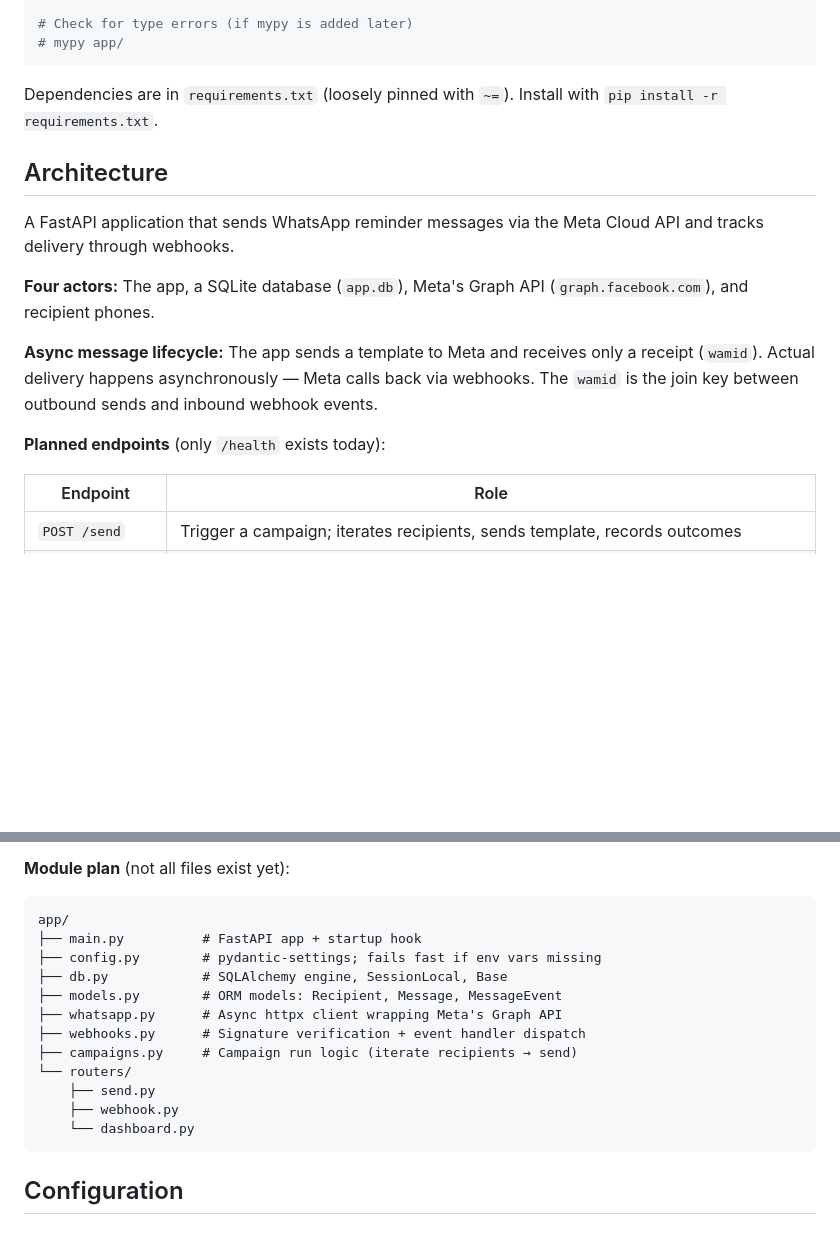
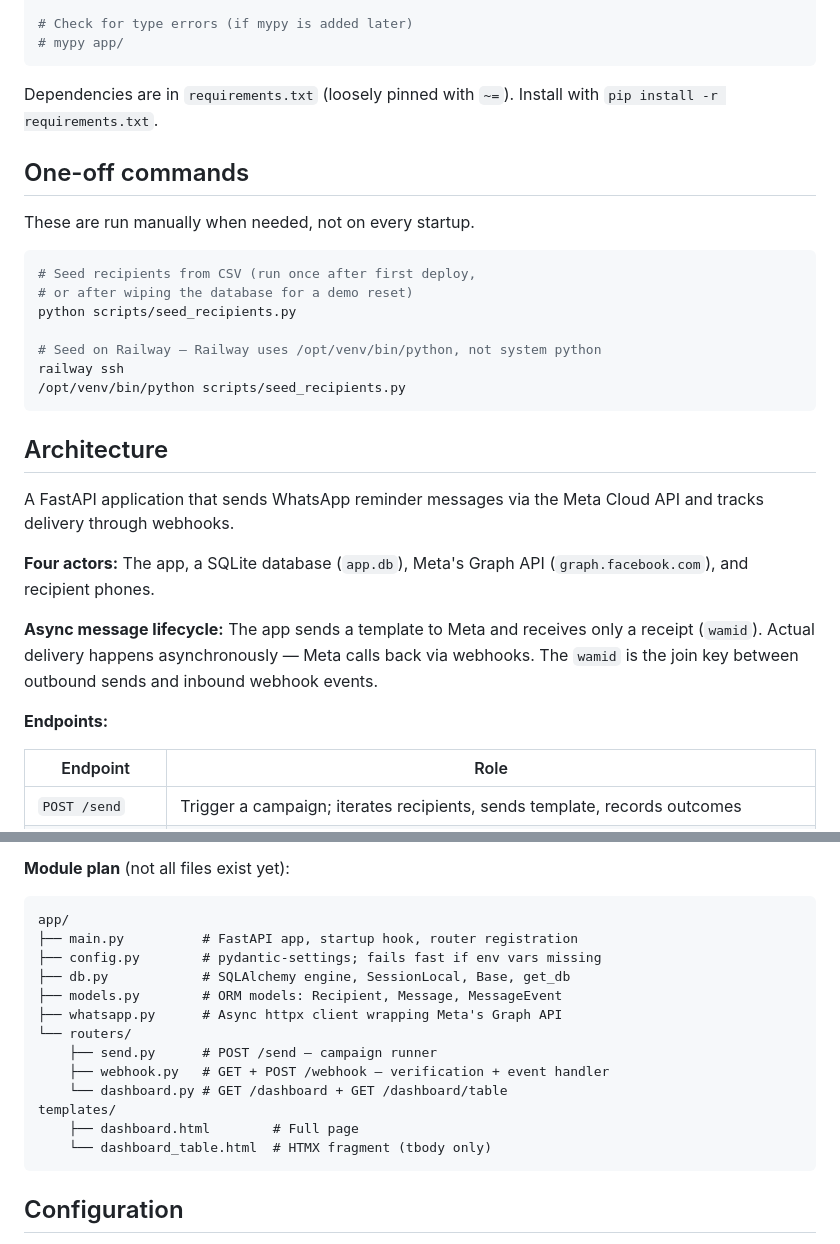
Before and after one commit to pablogiomi/notify-health-whatsapp-prototype, a Markdown page: CLAUDE.md, 2 parts joined by grey strips. GitHub-like rendering; blank space fills up the shorter version.

Commit message:
Update CLAUDE.md: reflect built state and add Railway one-off commands

````diff
--- a/CLAUDE.md
+++ b/CLAUDE.md
@@ -26,6 +26,20 @@ pytest tests/test_webhooks.py::test_signature_verification
 
 Dependencies are in `requirements.txt` (loosely pinned with `~=`). Install with `pip install -r requirements.txt`.
 
+## One-off commands
+
+These are run manually when needed, not on every startup.
+
+```bash
+# Seed recipients from CSV (run once after first deploy,
+# or after wiping the database for a demo reset)
+python scripts/seed_recipients.py
+
+# Seed on Railway — Railway uses /opt/venv/bin/python, not system python
+railway ssh
+/opt/venv/bin/python scripts/seed_recipients.py
+```
+
 ## Architecture
 
 A FastAPI application that sends WhatsApp reminder messages via the Meta Cloud API and tracks delivery through webhooks.
@@ -34,7 +48,7 @@ A FastAPI application that sends WhatsApp reminder messages via the Meta Cloud A
 
 **Async message lifecycle:** The app sends a template to Meta and receives only a receipt (`wamid`). Actual delivery happens asynchronously — Meta calls back via webhooks. The `wamid` is the join key between outbound sends and inbound webhook events.
 
-**Planned endpoints** (only `/health` exists today):
+**Endpoints:**
 
 | Endpoint | Role |
 |---|---|
@@ -54,17 +68,18 @@ A FastAPI application that sends WhatsApp reminder messages via the Meta Cloud A
 
 ```
 app/
-├── main.py          # FastAPI app + startup hook
+├── main.py          # FastAPI app, startup hook, router registration
 ├── config.py        # pydantic-settings; fails fast if env vars missing
-├── db.py            # SQLAlchemy engine, SessionLocal, Base
+├── db.py            # SQLAlchemy engine, SessionLocal, Base, get_db
 ├── models.py        # ORM models: Recipient, Message, MessageEvent
 ├── whatsapp.py      # Async httpx client wrapping Meta's Graph API
-├── webhooks.py      # Signature verification + event handler dispatch
-├── campaigns.py     # Campaign run logic (iterate recipients → send)
 └── routers/
-    ├── send.py
-    ├── webhook.py
-    └── dashboard.py
+    ├── send.py      # POST /send — campaign runner
+    ├── webhook.py   # GET + POST /webhook — verification + event handler
+    └── dashboard.py # GET /dashboard + GET /dashboard/table
+templates/
+    ├── dashboard.html        # Full page
+    └── dashboard_table.html  # HTMX fragment (tbody only)
 ```
 
 ## Configuration
````
